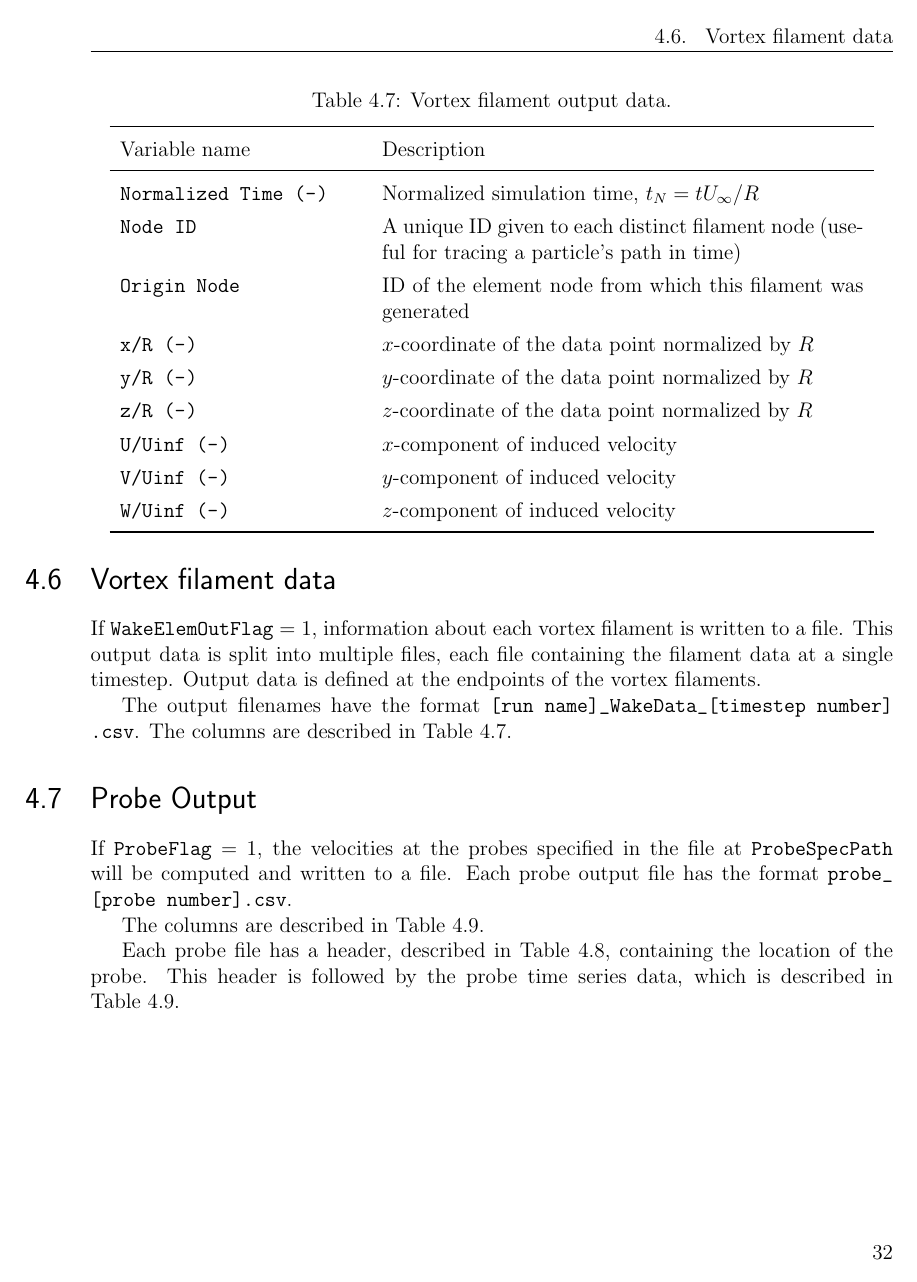
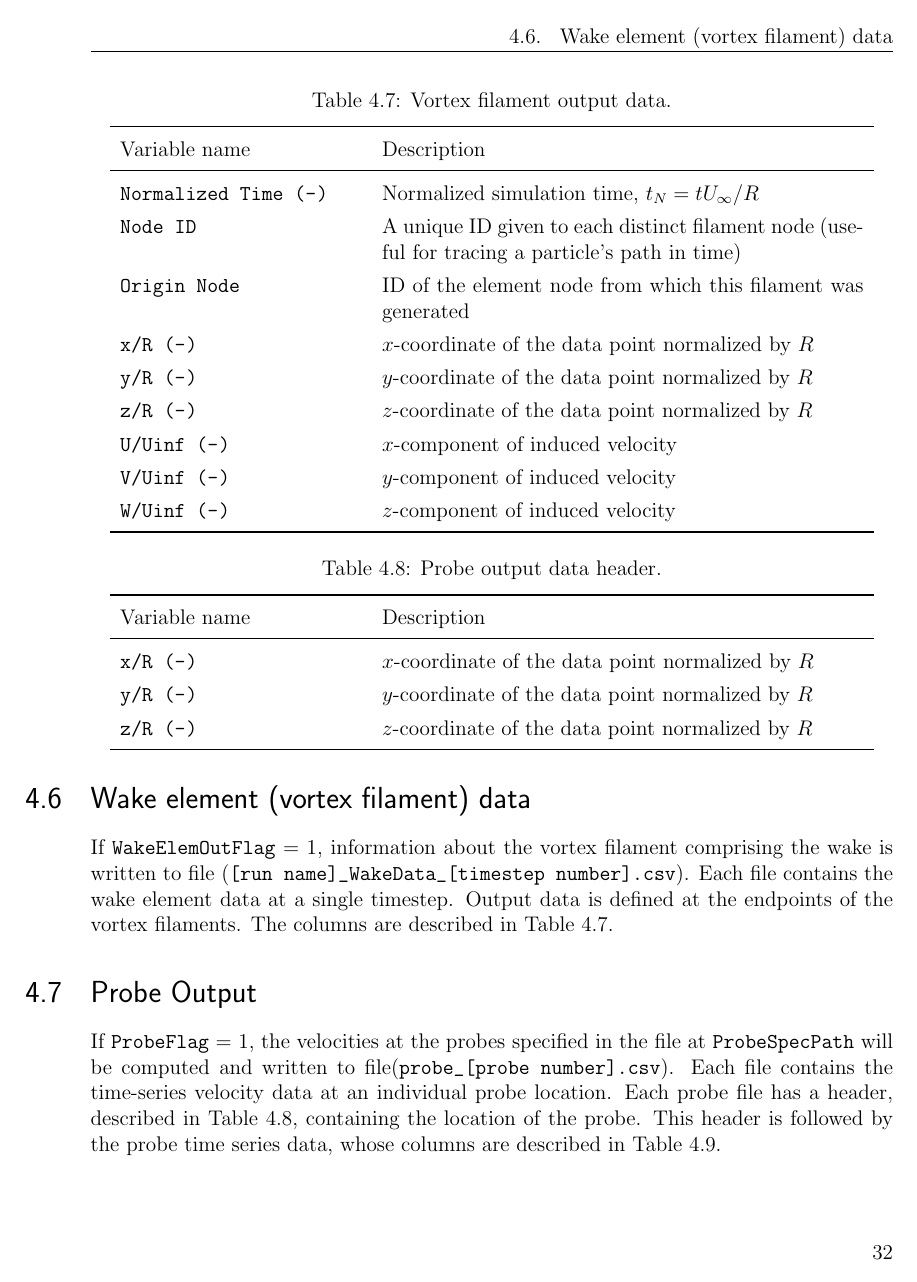
Before and after one commit to sandialabs/CACTUS, a LaTeX thesis (doc/Users/tex/User Guide.tex, which reads doc/Users/tex/content/output_description.tex): page 33 of 38. Compiled offline with pdfLaTeX.

Commit message:
Make minor fixes to documentation
Fix the output filenames for some of the data. Make the formatting
describing the output files more consistent.

```diff
--- a/doc/Users/tex/content/output_description.tex
+++ b/doc/Users/tex/content/output_description.tex
@@ -172,10 +170,8 @@ Variable name & Description \\ \midrule
 \end{tabular}
 \end{table}
 
-\section{Vortex filament data}
-If \path{WakeElemOutFlag} = 1, information about each vortex filament is written to a file. This output data is split into multiple files, each file containing the filament data at a single timestep. Output data is defined at the endpoints of the vortex filaments.
-
-The output filenames have the format \path{[run name]_WakeData_[timestep number].csv}. The columns are described in \Cref{tbl:output_vortex_filaments}.
+\section{Wake element (vortex filament) data}
+If \path{WakeElemOutFlag} = 1, information about the vortex filament comprising the wake is written to file (\path{[run name]_WakeData_[timestep number].csv}). Each file contains the wake element data at a single timestep. Output data is defined at the endpoints of the vortex filaments. The columns are described in \Cref{tbl:output_vortex_filaments}.
 
 \begin{table}
 \centering
@@ -198,11 +194,7 @@ Variable name & Description \\ \midrule
 \end{table}
 
 \section{Probe Output}
-If \path{ProbeFlag} = 1, the velocities at the probes specified in the file at \path{ProbeSpecPath} will be computed and written to a file. Each probe output file has the format \path{probe_[probe number].csv}.
-
-The columns are described in \Cref{tbl:output_probe_file}.
-
-Each probe file has a header, described in \Cref{tbl:output_probe_file_header}, containing the location of the probe. This header is followed by the probe time series data, which is described in \Cref{tbl:output_probe_file}.
+If \path{ProbeFlag} = 1, the velocities at the probes specified in the file at \path{ProbeSpecPath} will be computed and written to file(\path{probe_[probe number].csv}). Each file contains the time-series velocity data at an individual probe location. Each probe file has a header, described in \Cref{tbl:output_probe_file_header}, containing the location of the probe. This header is followed by the probe time series data, whose columns are described in \Cref{tbl:output_probe_file}.
 
 \begin{table}
 \centering
```
Also changed, not shown: doc/Users/tex/User Guide.pdf, doc/Users/tex/content/output_description.tex (20 more changed lines), 1 other file.
